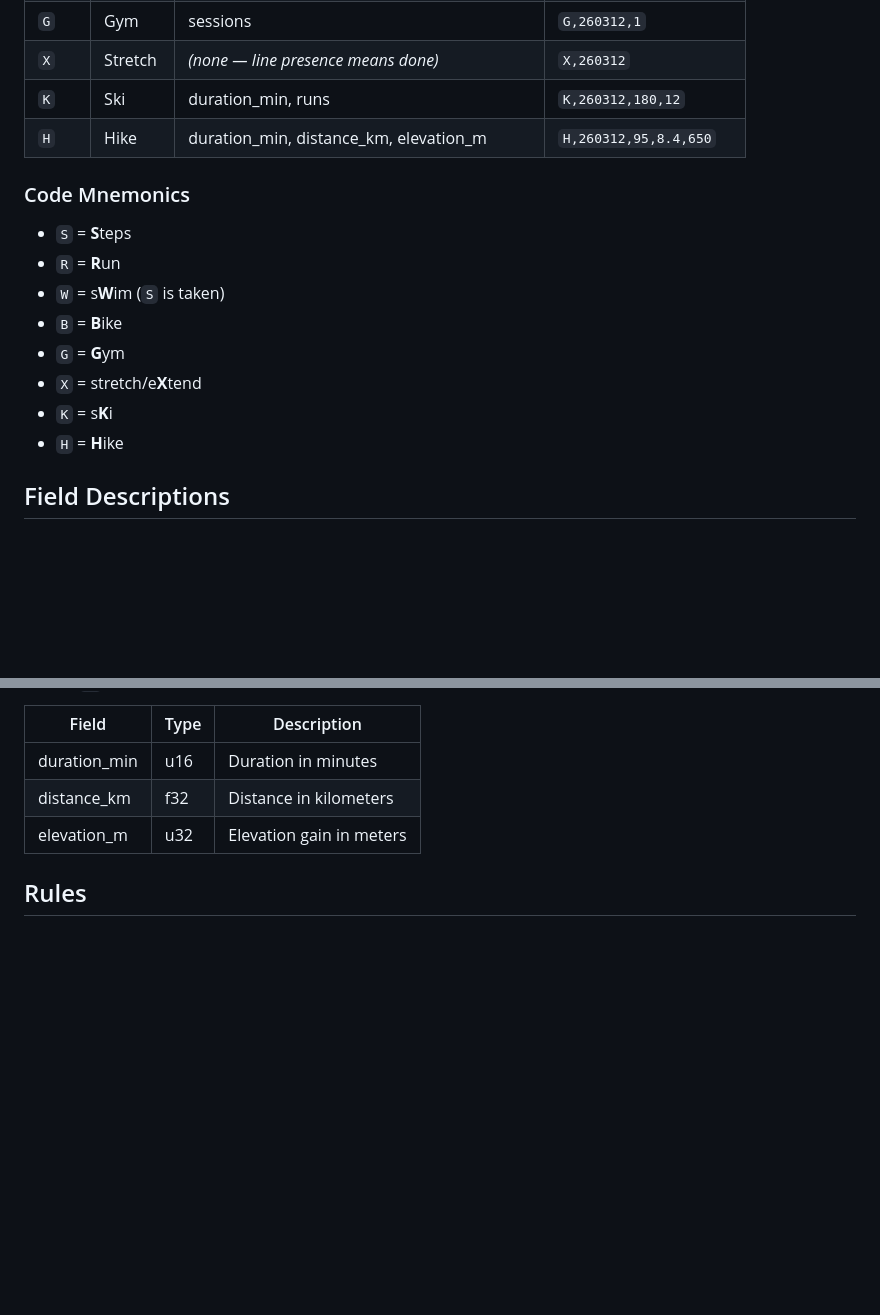
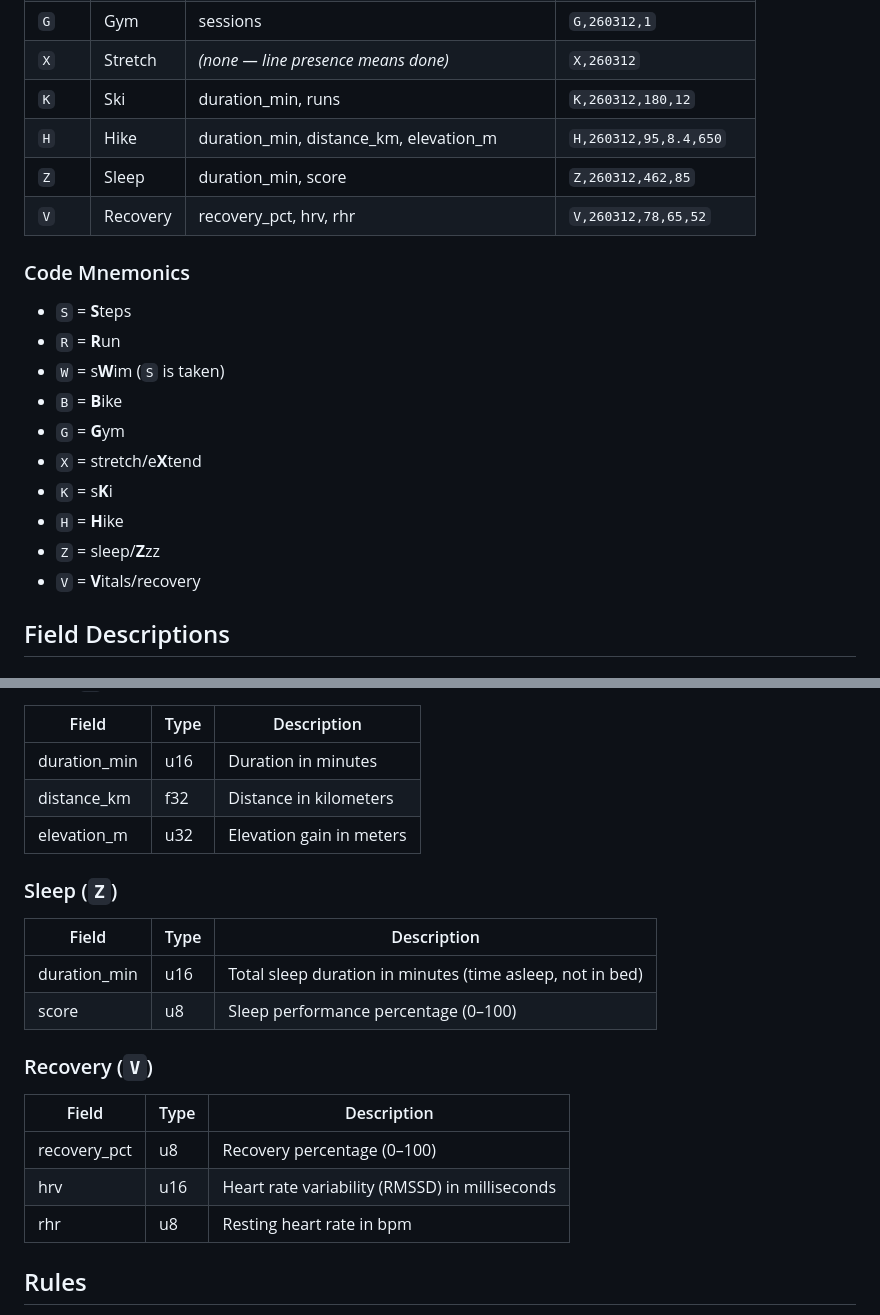
Before and after one commit to tonilopezmr/fitwithgit.com, a Markdown page: FIT_LOG_SPEC.md, 2 parts joined by grey strips. Drawn GitHub-style; blank space fills up the shorter version.

Commit message:
Add Sleep (Z) and Recovery (V) activity codes to fit.log spec

```diff
--- a/FIT_LOG_SPEC.md
+++ b/FIT_LOG_SPEC.md
@@ -34,6 +34,8 @@ A compact, line-based text format for storing fitness activity data. Designed fo
 | `X`  | Stretch  | _(none — line presence means done)_ | `X,260312` |
 | `K`  | Ski      | duration_min, runs | `K,260312,180,12` |
 | `H`  | Hike     | duration_min, distance_km, elevation_m | `H,260312,95,8.4,650` |
+| `Z`  | Sleep    | duration_min, score | `Z,260312,462,85` |
+| `V`  | Recovery | recovery_pct, hrv, rhr | `V,260312,78,65,52` |
 
 ### Code Mnemonics
 
@@ -45,6 +47,8 @@ A compact, line-based text format for storing fitness activity data. Designed fo
 - `X` = stretch/e**X**tend
 - `K` = s**K**i
 - `H` = **H**ike
+- `Z` = sleep/**Z**zz
+- `V` = **V**itals/recovery
 
 ## Field Descriptions
 
@@ -96,6 +100,19 @@ No fields. The line's existence means stretching was done that day.
 | distance_km | f32 | Distance in kilometers |
 | elevation_m | u32 | Elevation gain in meters |
 
+### Sleep (`Z`)
+| Field | Type | Description |
+|-------|------|-------------|
+| duration_min | u16 | Total sleep duration in minutes (time asleep, not in bed) |
+| score | u8 | Sleep performance percentage (0–100) |
+
+### Recovery (`V`)
+| Field | Type | Description |
+|-------|------|-------------|
+| recovery_pct | u8 | Recovery percentage (0–100) |
+| hrv | u16 | Heart rate variability (RMSSD) in milliseconds |
+| rhr | u8 | Resting heart rate in bpm |
+
 ## Rules
 
 - A day can have **multiple records** (e.g. steps + gym + stretch)
```
